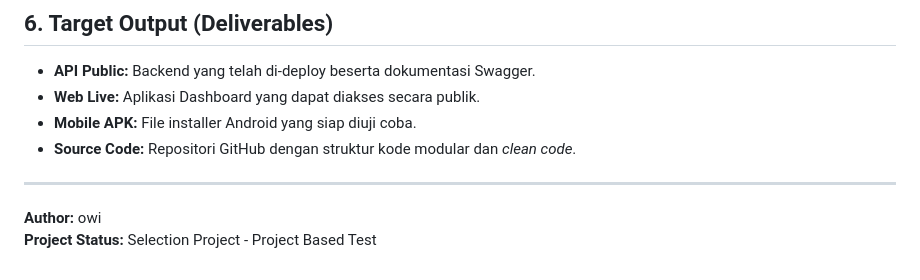
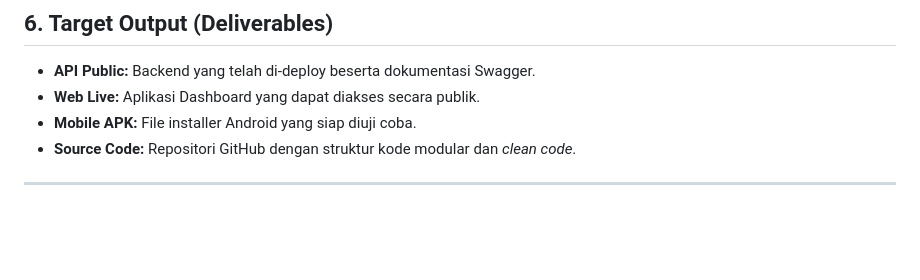
Before and after one commit to GwidoPutra/GuestPass, a Markdown page: README.md, the part around the change. Rendered like a GitHub page; blank space fills up the shorter version.

```diff
--- a/README.md
+++ b/README.md
@@ -67,5 +67,3 @@ Aplikasi Android khusus untuk petugas di pintu masuk acara.
 *   **Source Code:** Repositori GitHub dengan struktur kode modular dan *clean code*.
 
 ---
-**Author:** owi
-**Project Status:** Selection Project - Project Based Test
```
